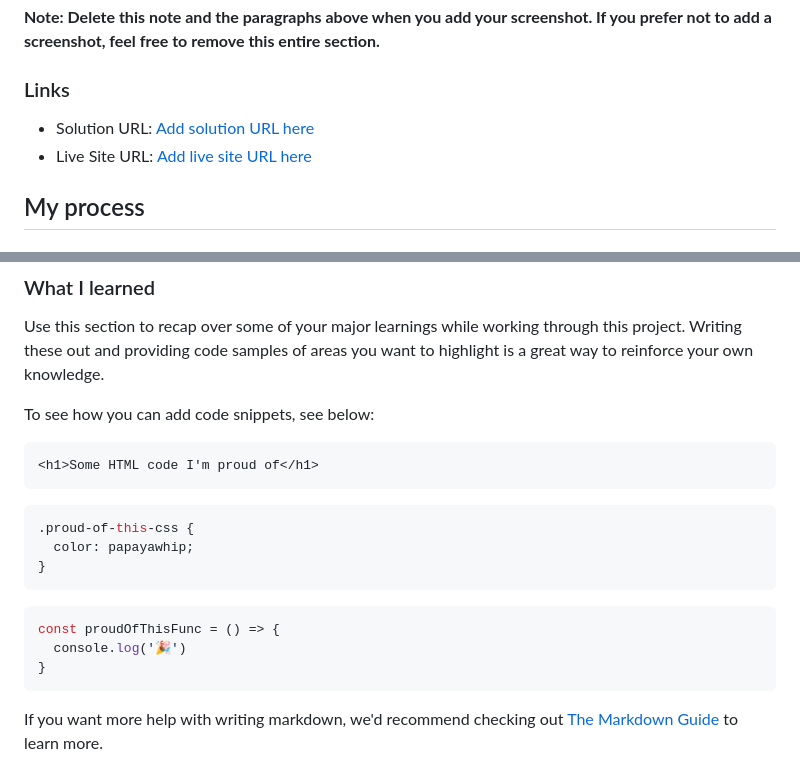
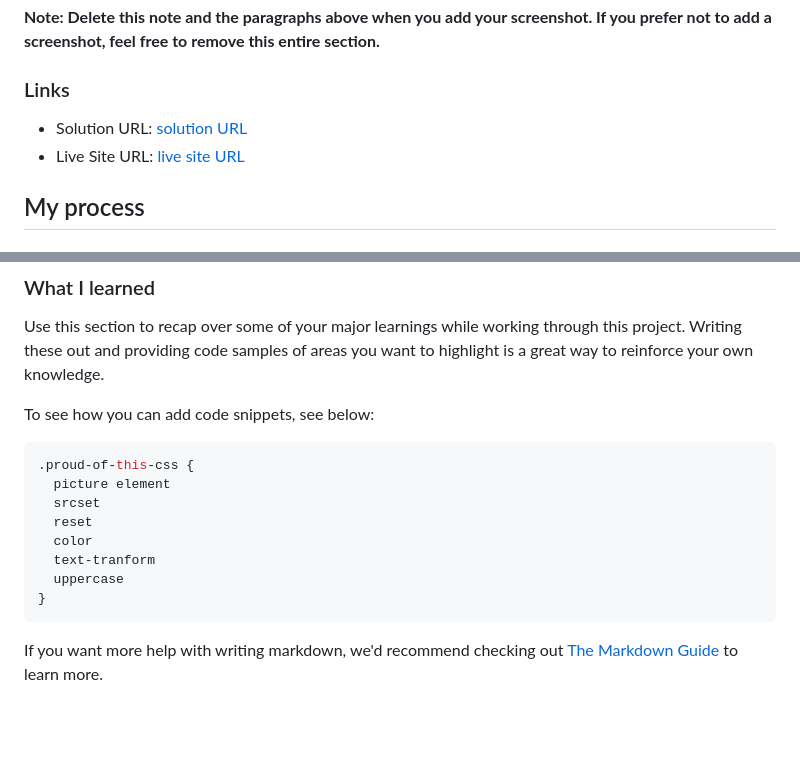
Before and after one commit to RAMDEV-code/Product-preview-card, a Markdown page: README.md, 2 parts joined by grey strips. Rendered like a GitHub page; blank space fills up the shorter version.

````diff
--- a/README.md
+++ b/README.md
@@ -41,8 +41,8 @@ Then crop/optimize/edit your image however you like, add it to your project, and
 
 ### Links
 
-- Solution URL: [Add solution URL here](https://github.com/RAMDEV-code/Product-preview-card)
-- Live Site URL: [Add live site URL here](https://ramdev-code.github.io/Product-preview-card/)
+- Solution URL: [solution URL](https://github.com/RAMDEV-code/Product-preview-card)
+- Live Site URL: [live site URL](https://ramdev-code.github.io/Product-preview-card/)
 
 ## My process
 
@@ -63,17 +63,15 @@ Use this section to recap over some of your major learnings while working throug
 
 To see how you can add code snippets, see below:
 
-```html
-<h1>Some HTML code I'm proud of</h1>
-```
+
 ```css
 .proud-of-this-css {
-  color: papayawhip;
-}
-```
-```js
-const proudOfThisFunc = () => {
-  console.log('🎉')
+  picture element
+  srcset
+  reset
+  color
+  text-tranform
+  uppercase
 }
 ```
 
````
